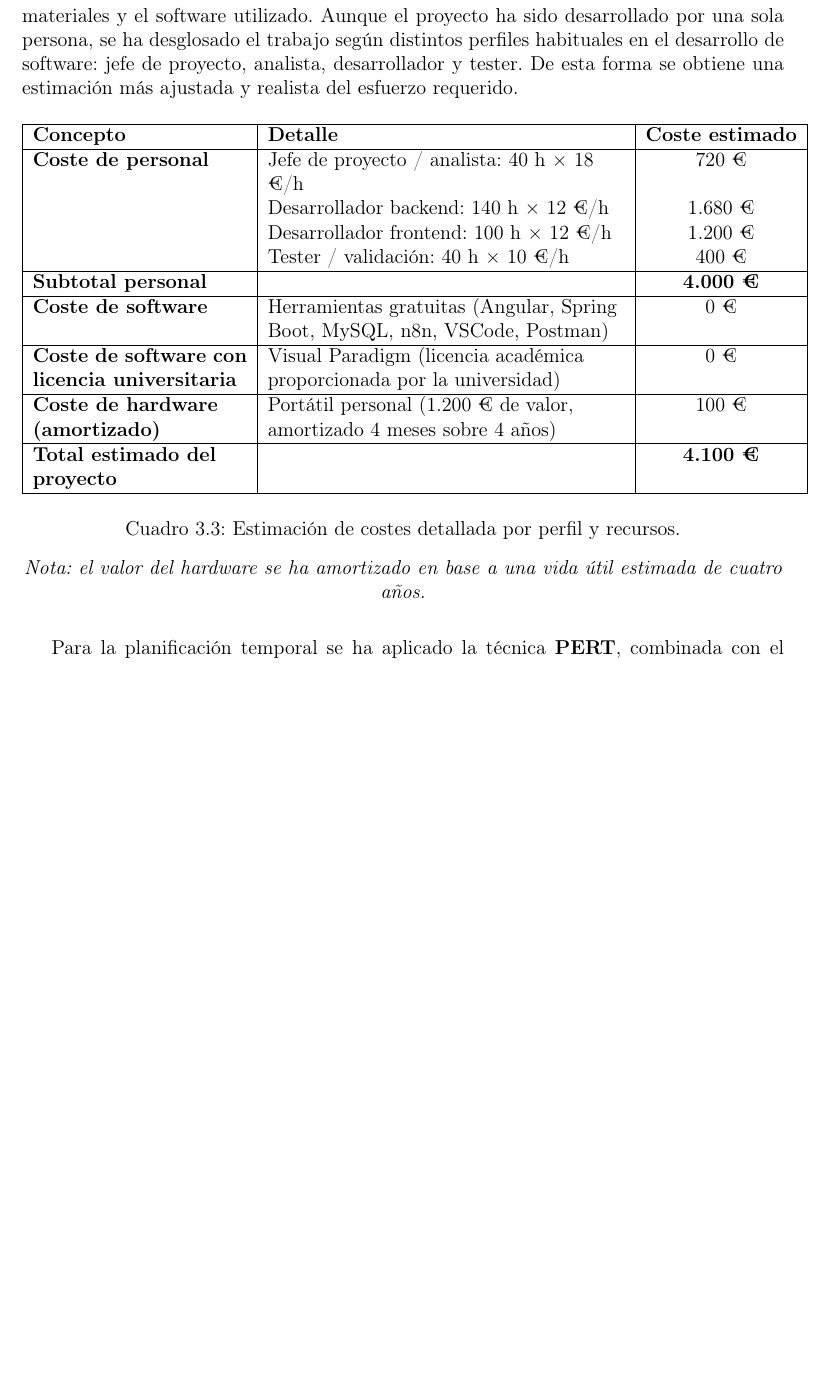
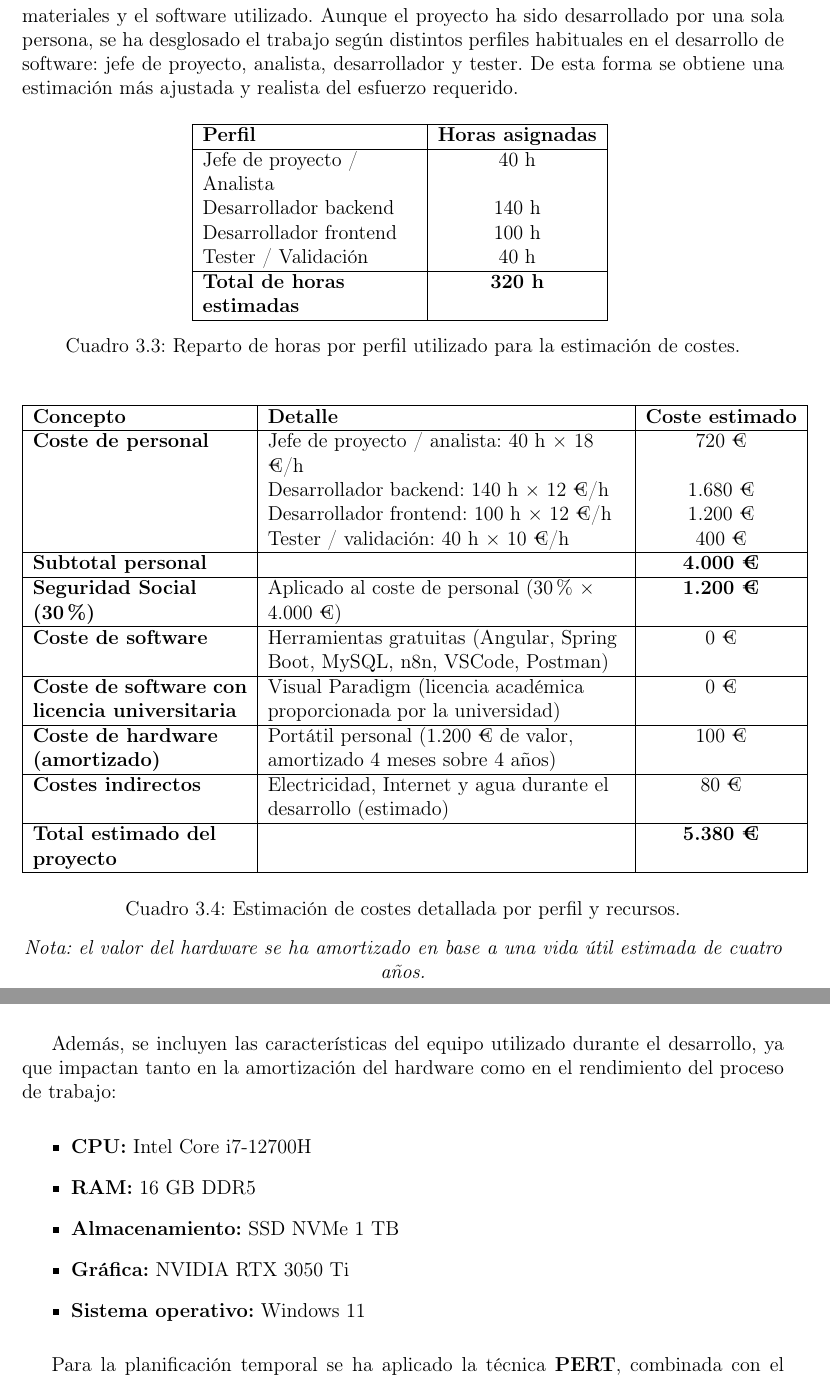
Before and after one commit to pIKALDO/TFG_CARLOS_PIQUER_MEMORIA, a LaTeX document (ejemplo-memoria.tex, which reads tex/requisitos.tex): part of page 39 of 66 before the commit and two parts of pages 39 and 40 of 66 after it, the two joined at a grey line, cut so that both start at the same text, the shorter picture padded with empty space. Compiled offline with pdfLaTeX.

Commit message:
subida correcion andres

```diff
--- a/tex/requisitos.tex
+++ b/tex/requisitos.tex
@@ -168,6 +168,23 @@ De esta forma se obtiene una estimación más ajustada y realista del esfuerzo r
 
 \begin{table}[H]
 \centering
+\begin{tabular}{|L{4.5cm}|c|}
+\hline
+\textbf{Perfil} & \textbf{Horas asignadas} \\
+\hline
+Jefe de proyecto / Analista & 40 h \\
+Desarrollador backend & 140 h \\
+Desarrollador frontend & 100 h \\
+Tester / Validación & 40 h \\
+\hline
+\textbf{Total de horas estimadas} & \textbf{320 h} \\
+\hline
+\end{tabular}
+\caption{Reparto de horas por perfil utilizado para la estimación de costes.}
+\end{table}
+
+\begin{table}[H]
+\centering
 \begin{tabular}{|L{4.5cm}|L{7.5cm}|c|}
 \hline
 \textbf{Concepto} & \textbf{Detalle} & \textbf{Coste estimado} \\
@@ -179,18 +196,32 @@ De esta forma se obtiene una estimación más ajustada y realista del esfuerzo r
 \hline
 \textbf{Subtotal personal} & & \textbf{4.000 €} \\
 \hline
+\textbf{Seguridad Social (30 \%)} & Aplicado al coste de personal (30 \% × 4.000 €) & \textbf{1.200 €} \\
+\hline
 \textbf{Coste de software} & Herramientas gratuitas (Angular, Spring Boot, MySQL, n8n, VSCode, Postman) & 0 € \\
 \hline
 \textbf{Coste de software con licencia universitaria} & Visual Paradigm (licencia académica proporcionada por la universidad) & 0 € \\
 \hline
 \textbf{Coste de hardware (amortizado)} & Portátil personal (1.200 € de valor, amortizado 4 meses sobre 4 años) & 100 € \\
 \hline
-\textbf{Total estimado del proyecto} & & \textbf{4.100 €} \\
+\textbf{Costes indirectos} & Electricidad, Internet y agua durante el desarrollo (estimado) & 80 € \\
+\hline
+\textbf{Total estimado del proyecto} & & \textbf{5.380 €} \\
 \hline
 \end{tabular}
 \caption{Estimación de costes detallada por perfil y recursos.}
 \vspace{0.3cm}
 \textit{Nota: el valor del hardware se ha amortizado en base a una vida útil estimada de cuatro años.}
 \end{table}
+\clearpage
+Además, se incluyen las características del equipo utilizado durante el desarrollo, ya que impactan tanto en la amortización del hardware como en el rendimiento del proceso de trabajo:
+
+\begin{itemize}
+    \item \textbf{CPU:} Intel Core i7-12700H
+    \item \textbf{RAM:} 16 GB DDR5
+    \item \textbf{Almacenamiento:} SSD NVMe 1 TB
+    \item \textbf{Gráfica:} NVIDIA RTX 3050 Ti
+    \item \textbf{Sistema operativo:} Windows 11
+\end{itemize}
 
 Para la planificación temporal se ha aplicado la técnica \textbf{PERT}, combinada con el \textbf{juicio de expertos},
```
Also changed, not shown: tex/diseno.tex (+1 -1 lines), tex/estado_arte.tex (+5 -8 lines), tex/requisitos.tex (17 more changed lines), 8 other files.
